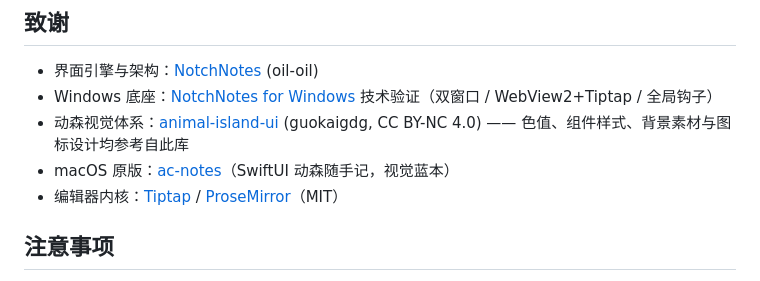
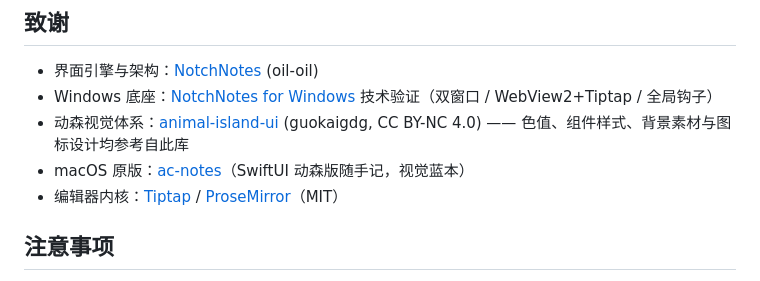
Before and after one commit to wswuyuwen/ac-notes-win, a Markdown page: README.md, the part around one of its changes. Drawn GitHub-style.

Commit message:
docs: 项目名称统一为「动森版随手记」
- README 标题/Hero alt/致谢三处名称统一（动森随手记 → 动森版随手记）
- 仓库描述同步精简为一句用途说明

```diff
--- a/README.md
+++ b/README.md
@@ -106,7 +106,7 @@ dotnet publish src/AcNotes.Windows -c Release -r win-x64 --self-contained true -
 - 界面引擎与架构：[NotchNotes](https://github.com/oil-oil/NotchNotes) (oil-oil)
 - Windows 底座：[NotchNotes for Windows](https://github.com/wswuyuwen) 技术验证（双窗口 / WebView2+Tiptap / 全局钩子）
 - 动森视觉体系：[animal-island-ui](https://github.com/guokaigdg/animal-island-ui) (guokaigdg, CC BY-NC 4.0) —— 色值、组件样式、背景素材与图标设计均参考自此库
-- macOS 原版：[ac-notes](https://github.com/wswuyuwen/ac-notes)（SwiftUI 动森随手记，视觉蓝本）
+- macOS 原版：[ac-notes](https://github.com/wswuyuwen/ac-notes)（SwiftUI 动森版随手记，视觉蓝本）
 - 编辑器内核：[Tiptap](https://tiptap.dev) / [ProseMirror](https://prosemirror.net)（MIT）
 
 ## 注意事项
```
Also changed, not shown: other parts of README.md (+1 -1 lines).
